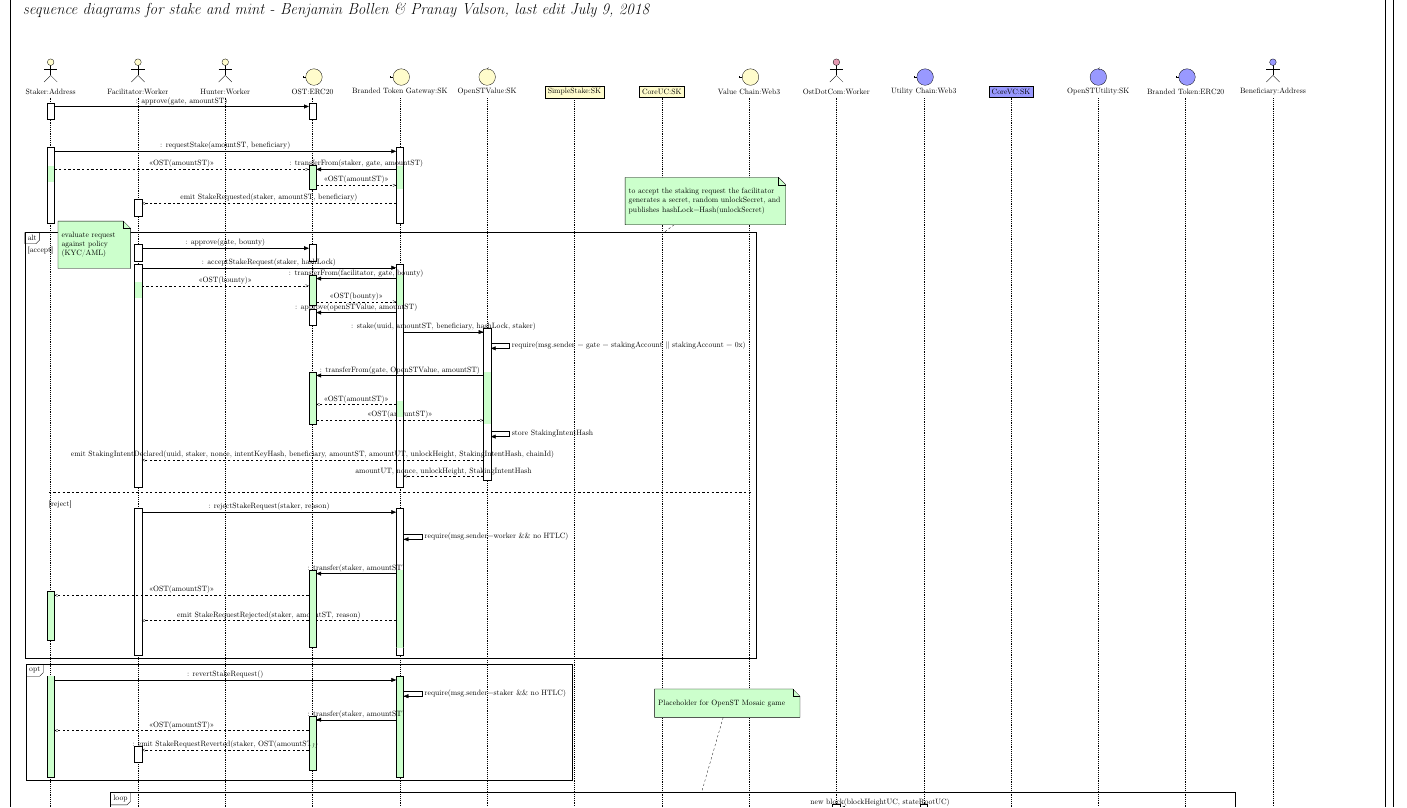
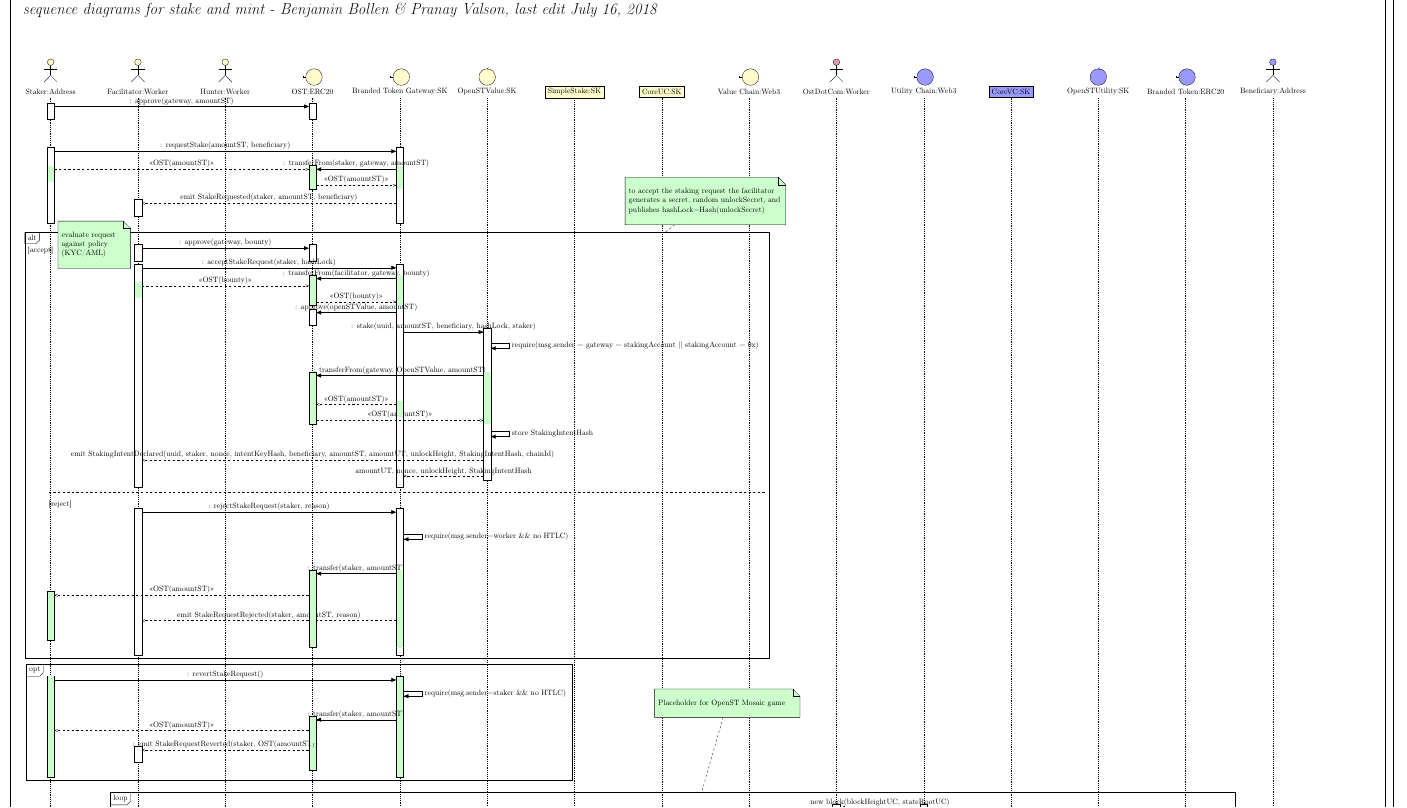
Before and after one commit to OpenST/mosaic-contracts, a LaTeX document (docs/diagrams/v093/stakemint/stakemintv093.tex): part of page 1 of 2, cut so that both start at the same text. The pictures show the PDF file docs/diagrams/v093/stakemint/stakemintv093.pdf that the author committed with the source.

Commit message:
tex: updates gate to gateway in calls

```diff
--- a/docs/diagrams/v093/stakemint/stakemintv093.tex
+++ b/docs/diagrams/v093/stakemint/stakemintv093.tex
@@ -50,17 +50,17 @@
     %%%  Staker initiates stake
     %%%
 
-    % staker approves branded token gate contract on OST for amount
-    \begin{umlcall}[op={: approve(gate, amountST)}]{Staker}{OST}
+    % staker approves branded token gateway contract on OST for amount
+    \begin{umlcall}[op={: approve(gateway, amountST)}]{Staker}{OST}
     \end{umlcall}
     % worker approves worker contract for bounty amount
    % \begin{umlcall}[dt=9,op={: approve(worker, bounty)}]{Facilitator}{Workers}
    % \end{umlcall}
 
-    % staker requests stake to gate
+    % staker requests stake to gateway
     \begin{umlcall}[dt=10, op={: requestStake(amountST, beneficiary)}]{Staker}{Branded Token Gateway}
-      % gate pulls amount from staker on OST
-      \begin{umlcall}[fill=green!20, dt=5, op={: transferFrom(staker, gate, amountST)}, return=<<OST(amountST)>>]{Branded Token Gateway}{OST}
+      % gateway pulls amount from staker on OST
+      \begin{umlcall}[fill=green!20, dt=5, op={: transferFrom(staker, gateway, amountST)}, return=<<OST(amountST)>>]{Branded Token Gateway}{OST}
         % pull OST from Facilitator
         \begin{umlcall}[dt=5, fill=green!20, type=return, op={<<OST(amountST)>>}]{Staker}{OST}
         \end{umlcall}
@@ -75,12 +75,12 @@
 
     % Facilitator evaluates request against policy (monetary and KYC/AML)
     \begin{umlfragment}[type=alt, label=accept, name=policy, inner xsep=2]
-      \begin{umlcall}[dt=10, op={: approve(gate, bounty)}]{Facilitator}{OST}
+      \begin{umlcall}[dt=10, op={: approve(gateway, bounty)}]{Facilitator}{OST}
       \end{umlcall}
       % Facilitator accepts request
       \begin{umlcall}[op={: acceptStakeRequest(staker, hashLock)}]{Facilitator}{Branded Token Gateway}  %return={ emit StakingRequestAccpeted (staker, amountST, amountUT, nonce, unlockHeight, stakingIntentHash}
         % Pull Facilitator's bounty into Gate
-        \begin{umlcall}[fill=green!20, op={: transferFrom(facilitator, gate, bounty)}, return={<<OST(bounty)>>}]{Branded Token Gateway}{OST}
+        \begin{umlcall}[fill=green!20, op={: transferFrom(facilitator, gateway, bounty)}, return={<<OST(bounty)>>}]{Branded Token Gateway}{OST}
             % pull OST for bounty from Facilitator
             \begin{umlcall}[dt=5, fill=green!20, op={<<OST(bounty)>>},type=return]{Facilitator}{OST}
             \end{umlcall}
@@ -92,11 +92,11 @@
         % Gate calls on to OpenSTValue to stake (later abstract to library call)
         \begin{umlcall}[op={: stake(uuid, amountST, beneficiary, hashLock, staker)},return={amountUT, nonce, unlockHeight, StakingIntentHash}]{Branded Token Gateway}{OpenSTValue} %
           % check stakingAccount
-          \begin{umlcallself}[op={require(msg.sender = gate = stakingAccount || stakingAccount = 0x)}]{OpenSTValue}
+          \begin{umlcallself}[op={require(msg.sender = gateway = stakingAccount || stakingAccount = 0x)}]{OpenSTValue}
           \end{umlcallself}
           % OpenSTValue pulls amount plus bounty from Facilitator to
           % its OST account balance
-          \begin{umlcall}[dt=4, op={: transferFrom(gate, OpenSTValue, amountST)}, fill=green!20, return=<<OST(amountST)>>]{OpenSTValue}{OST}
+          \begin{umlcall}[dt=4, op={: transferFrom(gateway, OpenSTValue, amountST)}, fill=green!20, return=<<OST(amountST)>>]{OpenSTValue}{OST}
             % pull OST for pre-fund amount from Facilitator
             \begin{umlcall}[dt=20, fill=green!20, type ={return},op ={<<OST(amountST)>>}]{Branded Token Gateway}{OST}
             \end{umlcall}
```
Also changed, not shown: docs/diagrams/v093/stakemint/stakemintv093.pdf, docs/diagrams/v093/stakemint/stakemintv093.tex (20 more changed lines).
